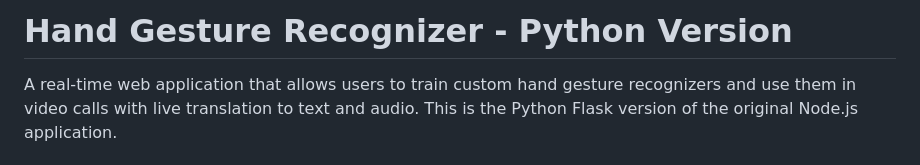
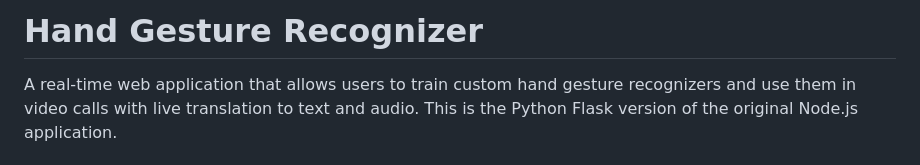
Before and after one commit to Sakthi1904/GRTSNSL, a Markdown page: README.md, the part around the change. Drawn GitHub-style.

```diff
--- a/README.md
+++ b/README.md
@@ -1,5 +1,4 @@
-# Hand Gesture Recognizer - Python Version
-
+# Hand Gesture Recognizer
 A real-time web application that allows users to train custom hand gesture recognizers and use them in video calls with live translation to text and audio. This is the Python Flask version of the original Node.js application.
 
 ## Features
```
